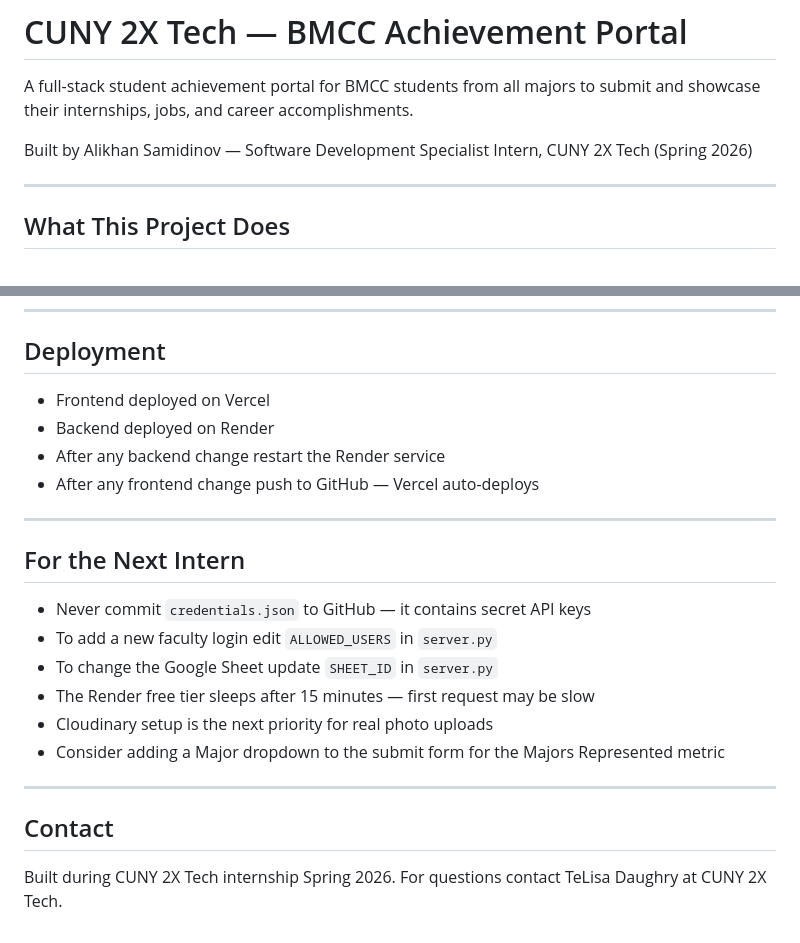
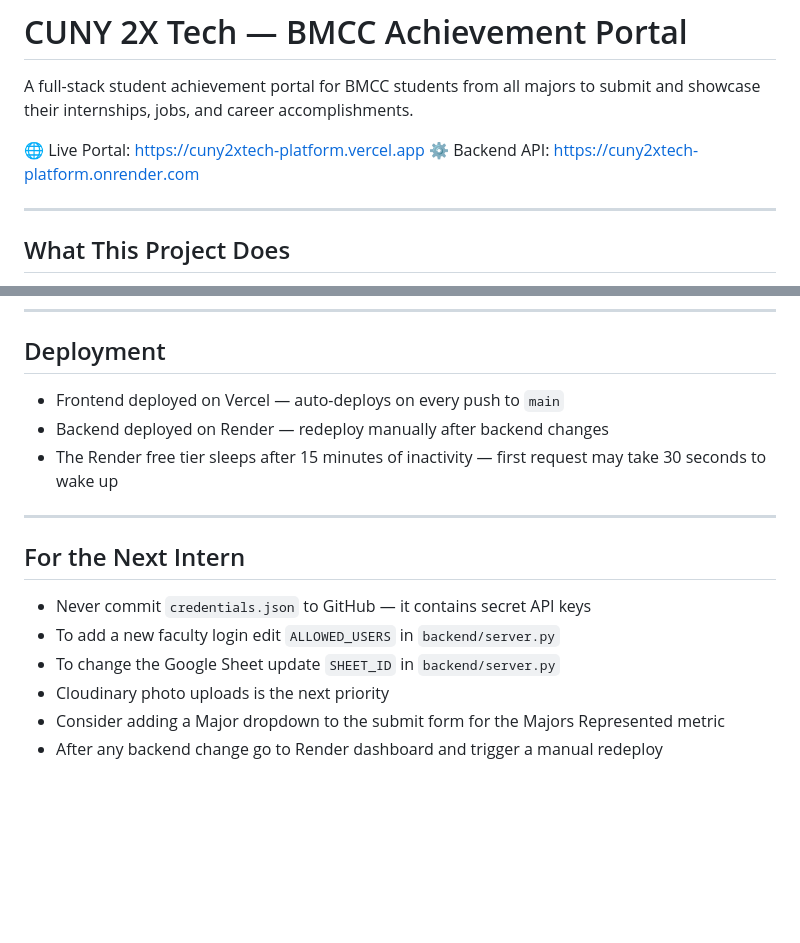
Before and after one commit to asamidinov173/cuny-wins, a Markdown page: README.md, 2 parts joined by grey strips. Rendered like a GitHub page; blank space fills up the shorter version.

```diff
--- a/README.md
+++ b/README.md
@@ -2,7 +2,8 @@
 
 A full-stack student achievement portal for BMCC students from all majors to submit and showcase their internships, jobs, and career accomplishments.
 
-Built by Alikhan Samidinov — Software Development Specialist Intern, CUNY 2X Tech (Spring 2026)
+🌐 Live Portal: https://cuny2xtech-platform.vercel.app
+⚙️ Backend API: https://cuny2xtech-platform.onrender.com
 
 ---
 
@@ -96,25 +101,17 @@ Currently photos use an initials avatar fallback via ui-avatars.com. To enable r
 
 ## Deployment
 
-- Frontend deployed on Vercel
-- Backend deployed on Render
-- After any backend change restart the Render service
-- After any frontend change push to GitHub — Vercel auto-deploys
+- Frontend deployed on Vercel — auto-deploys on every push to `main`
+- Backend deployed on Render — redeploy manually after backend changes
+- The Render free tier sleeps after 15 minutes of inactivity — first request may take 30 seconds to wake up
 
 ---
 
 ## For the Next Intern
 
 - Never commit `credentials.json` to GitHub — it contains secret API keys
-- To add a new faculty login edit `ALLOWED_USERS` in `server.py`
-- To change the Google Sheet update `SHEET_ID` in `server.py`
-- The Render free tier sleeps after 15 minutes — first request may be slow
-- Cloudinary setup is the next priority for real photo uploads
+- To add a new faculty login edit `ALLOWED_USERS` in `backend/server.py`
+- To change the Google Sheet update `SHEET_ID` in `backend/server.py`
+- Cloudinary photo uploads is the next priority
 - Consider adding a Major dropdown to the submit form for the Majors Represented metric
-
----
-
-## Contact
-
-Built during CUNY 2X Tech internship Spring 2026.
-For questions contact TeLisa Daughry at CUNY 2X Tech.
+- After any backend change go to Render dashboard and trigger a manual redeploy
```
Also changed, not shown: other parts of README.md (+29 -25 lines).
